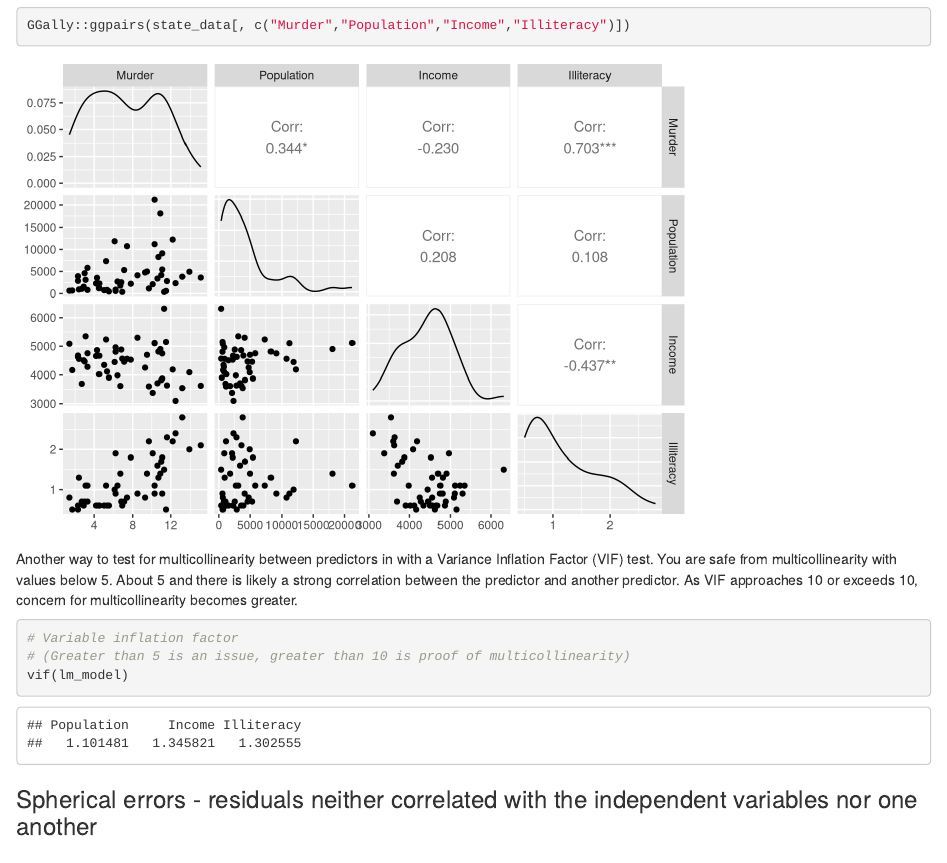
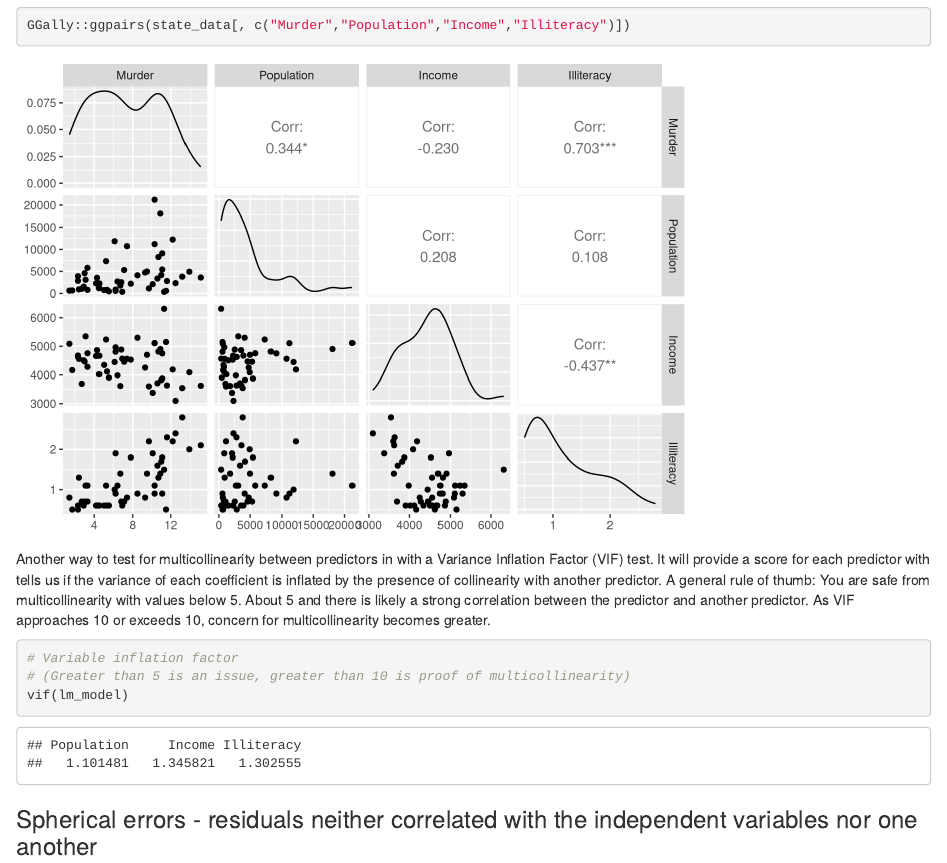
Before and after one commit to patmunger/polysci_methods, an R Markdown document (docs/8830_r_scripts/OLS_Review.Rmd): the page in a window 1100 px wide, from 6030 px down. Rendered offline with R 4.5, knitr and Pandoc, with nearby package versions; some code elsewhere in the file could not run offline.

Commit message:
Update OLS_Review.Rmd

````diff
--- a/docs/8830_r_scripts/OLS_Review.Rmd
+++ b/docs/8830_r_scripts/OLS_Review.Rmd
@@ -148,7 +148,7 @@ GGally::ggpairs(state_data[, c("Murder","Population","Income","Illiteracy")])
 
 ```
 
-Another way to test for multicollinearity between predictors in with a Variance Inflation Factor (VIF) test. You are safe from multicollinearity with values below 5. About 5 and there is likely a strong correlation between the predictor and another predictor. As VIF approaches 10 or exceeds 10, concern for multicollinearity becomes greater.
+Another way to test for multicollinearity between predictors in with a Variance Inflation Factor (VIF) test. It will provide a score for each predictor with tells us if the variance of each coefficient is inflated by the presence of collinearity with another predictor. A general rule of thumb: You are safe from multicollinearity with values below 5. About 5 and there is likely a strong correlation between the predictor and another predictor. As VIF approaches 10 or exceeds 10, concern for multicollinearity becomes greater.
 
 ```{r VIF}
 # Variable inflation factor
````
